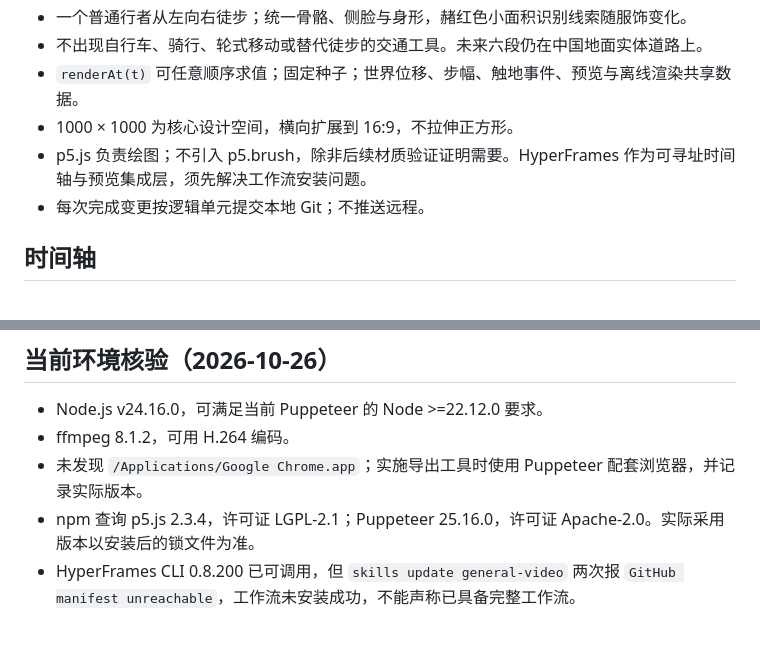
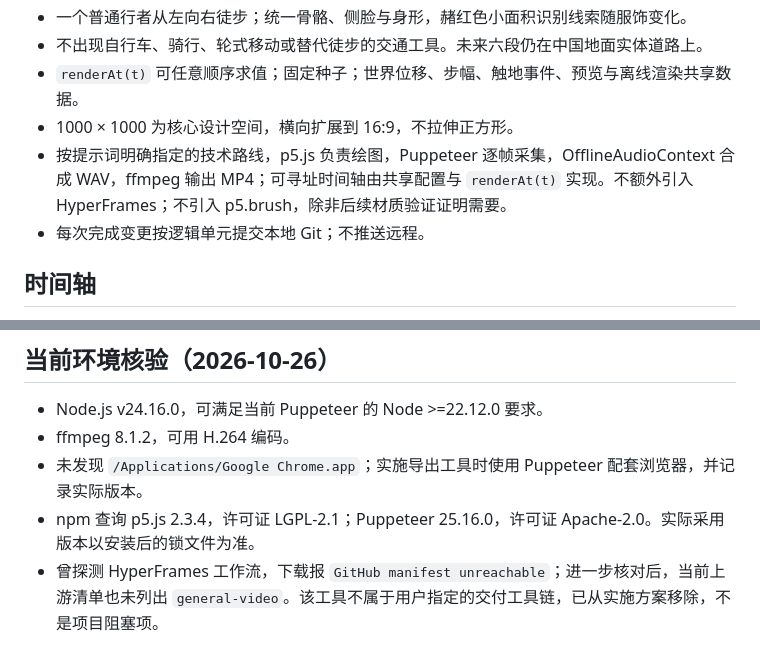
Before and after one commit to ShenZiLi/china-history-animate, a Markdown page: docs/制作计划.md, 2 parts joined by grey strips. Drawn GitHub-style.

Commit message:
docs: 按提示词指定工具链修正制作计划

```diff
--- a/docs/制作计划.md
+++ b/docs/制作计划.md
@@ -10,7 +10,7 @@
 - 不出现自行车、骑行、轮式移动或替代徒步的交通工具。未来六段仍在中国地面实体道路上。
 - `renderAt(t)` 可任意顺序求值；固定种子；世界位移、步幅、触地事件、预览与离线渲染共享数据。
 - 1000 × 1000 为核心设计空间，横向扩展到 16:9，不拉伸正方形。
-- p5.js 负责绘图；不引入 p5.brush，除非后续材质验证证明需要。HyperFrames 作为可寻址时间轴与预览集成层，须先解决工作流安装问题。
+- 按提示词明确指定的技术路线，p5.js 负责绘图，Puppeteer 逐帧采集，OfflineAudioContext 合成 WAV，ffmpeg 输出 MP4；可寻址时间轴由共享配置与 `renderAt(t)` 实现。不额外引入 HyperFrames；不引入 p5.brush，除非后续材质验证证明需要。
 - 每次完成变更按逻辑单元提交本地 Git；不推送远程。
 
 ## 时间轴
@@ -90,4 +90,4 @@ Outro 的前 24 格为静止留影，第 25 格为空白路；展墙 5 × 5、
 - ffmpeg 8.1.2，可用 H.264 编码。
 - 未发现 `/Applications/Google Chrome.app`；实施导出工具时使用 Puppeteer 配套浏览器，并记录实际版本。
 - npm 查询 p5.js 2.3.4，许可证 LGPL-2.1；Puppeteer 25.16.0，许可证 Apache-2.0。实际采用版本以安装后的锁文件为准。
-- HyperFrames CLI 0.8.200 已可调用，但 `skills update general-video` 两次报 `GitHub manifest unreachable`，工作流未安装成功，不能声称已具备完整工作流。
+- 曾探测 HyperFrames 工作流，下载报 `GitHub manifest unreachable`；进一步核对后，当前上游清单也未列出 `general-video`。该工具不属于用户指定的交付工具链，已从实施方案移除，不是项目阻塞项。
```
